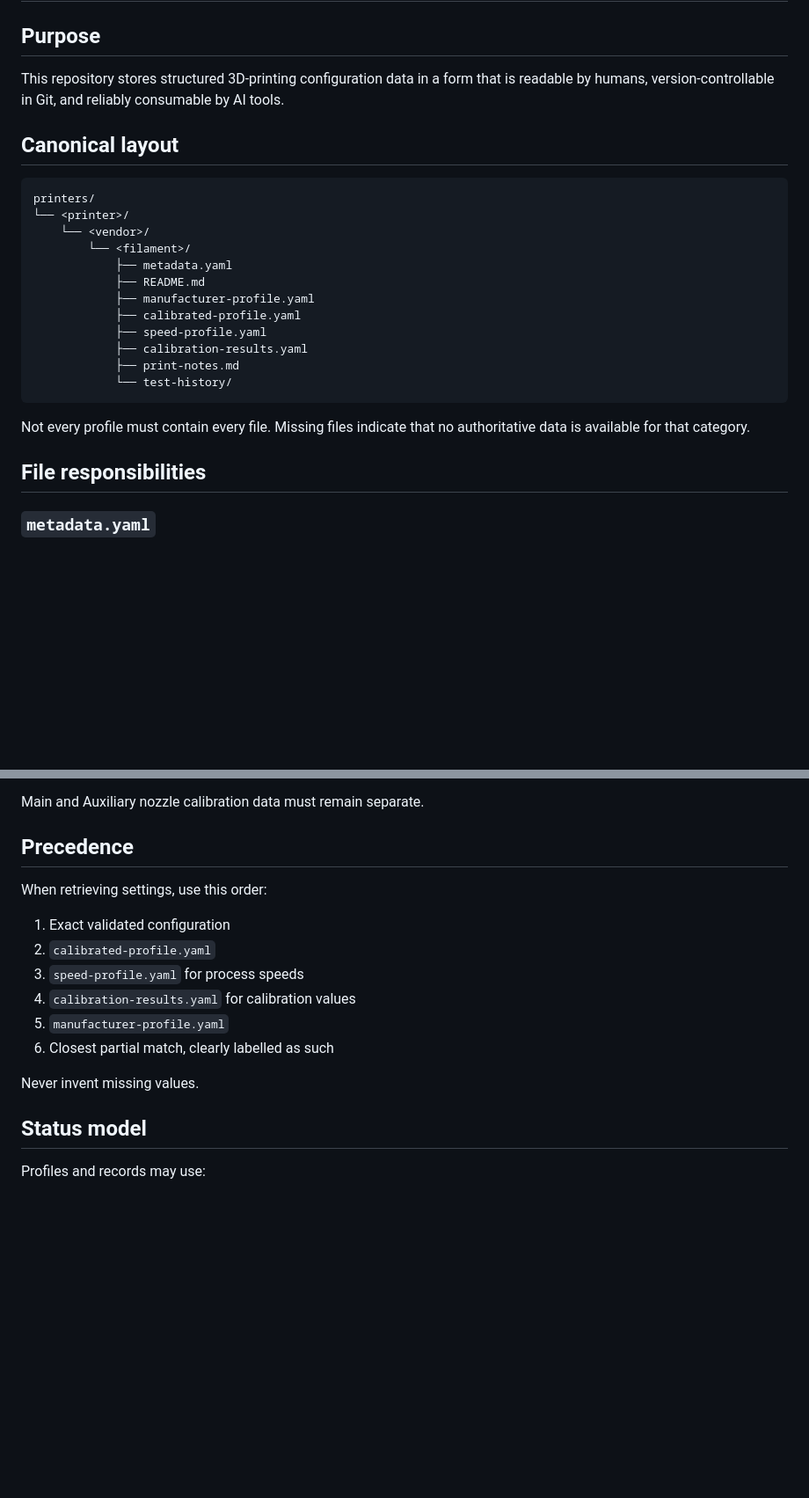
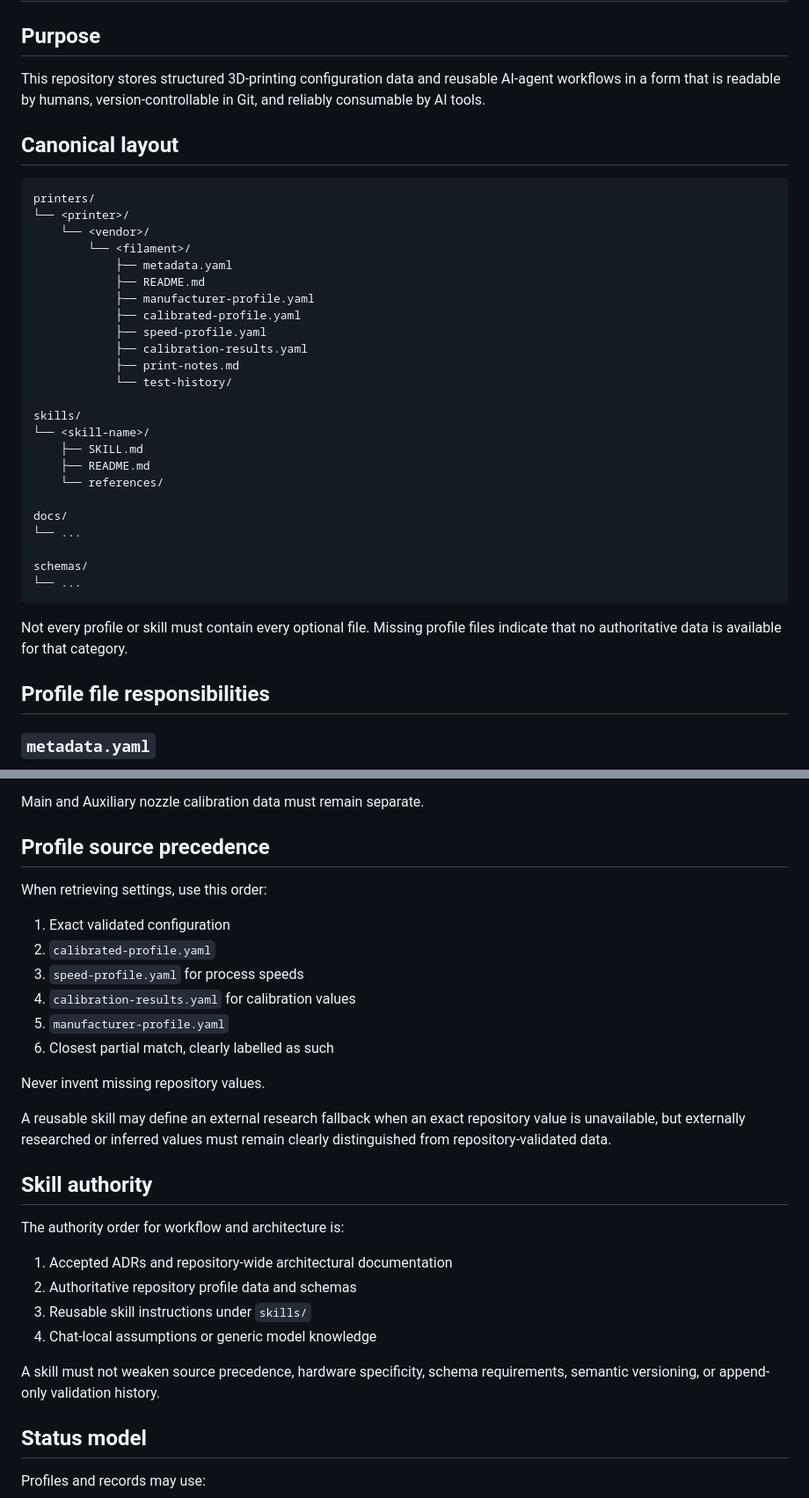
Before and after one commit to vivekshukla12/3D-Printing-Configurations, a Markdown page: docs/REPOSITORY_ARCHITECTURE.md, 2 parts joined by grey strips. Shown at 88% size. GitHub-like rendering; blank space fills up the shorter version.

Commit message:
Extend repository architecture for reusable AI agent skills

````diff
--- a/docs/REPOSITORY_ARCHITECTURE.md
+++ b/docs/REPOSITORY_ARCHITECTURE.md
@@ -2,7 +2,7 @@
 
 ## Purpose
 
-This repository stores structured 3D-printing configuration data in a form that is readable by humans, version-controllable in Git, and reliably consumable by AI tools.
+This repository stores structured 3D-printing configuration data and reusable AI-agent workflows in a form that is readable by humans, version-controllable in Git, and reliably consumable by AI tools.
 
 ## Canonical layout
 
@@ -19,11 +19,23 @@ printers/
             ├── calibration-results.yaml
             ├── print-notes.md
             └── test-history/
+
+skills/
+└── <skill-name>/
+    ├── SKILL.md
+    ├── README.md
+    └── references/
+
+docs/
+└── ...
+
+schemas/
+└── ...
 ```
 
-Not every profile must contain every file. Missing files indicate that no authoritative data is available for that category.
+Not every profile or skill must contain every optional file. Missing profile files indicate that no authoritative data is available for that category.
 
-## File responsibilities
+## Profile file responsibilities
 
 ### `metadata.yaml`
 Repository index and discovery entry point. Records printer, filament, profile status, version, contributors, profile references, tags, and supported configurations.
@@ -65,7 +96,7 @@ Profiles may depend on:
 
 Main and Auxiliary nozzle calibration data must remain separate.
 
-## Precedence
+## Profile source precedence
 
 When retrieving settings, use this order:
 
@@ -76,7 +107,20 @@ When retrieving settings, use this order:
 5. `manufacturer-profile.yaml`
 6. Closest partial match, clearly labelled as such
 
-Never invent missing values.
+Never invent missing repository values.
+
+A reusable skill may define an external research fallback when an exact repository value is unavailable, but externally researched or inferred values must remain clearly distinguished from repository-validated data.
+
+## Skill authority
+
+The authority order for workflow and architecture is:
+
+1. Accepted ADRs and repository-wide architectural documentation
+2. Authoritative repository profile data and schemas
+3. Reusable skill instructions under `skills/`
+4. Chat-local assumptions or generic model knowledge
+
+A skill must not weaken source precedence, hardware specificity, schema requirements, semantic versioning, or append-only validation history.
 
 ## Status model
 
````
Also changed, not shown: other parts of docs/REPOSITORY_ARCHITECTURE.md (+24 -1 lines).
